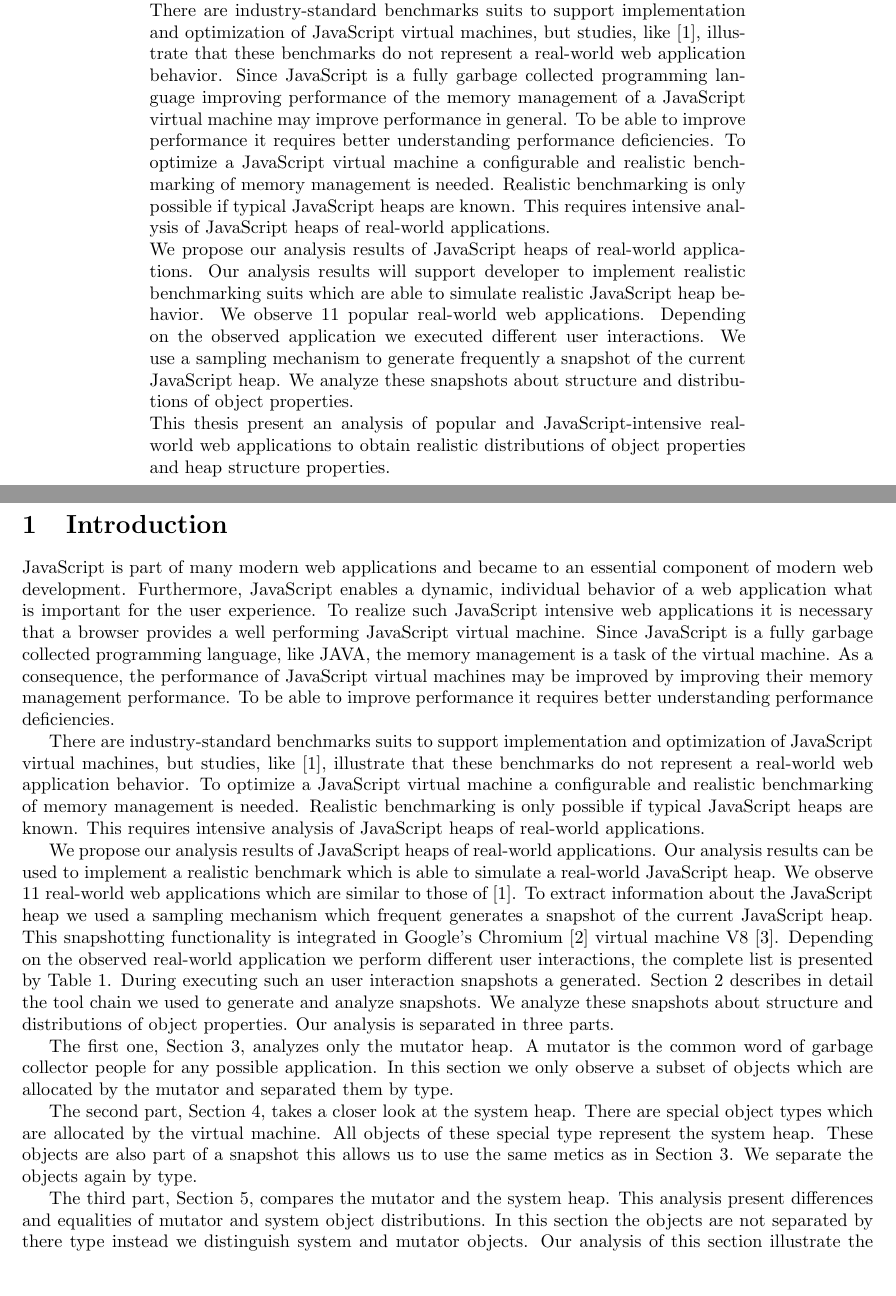
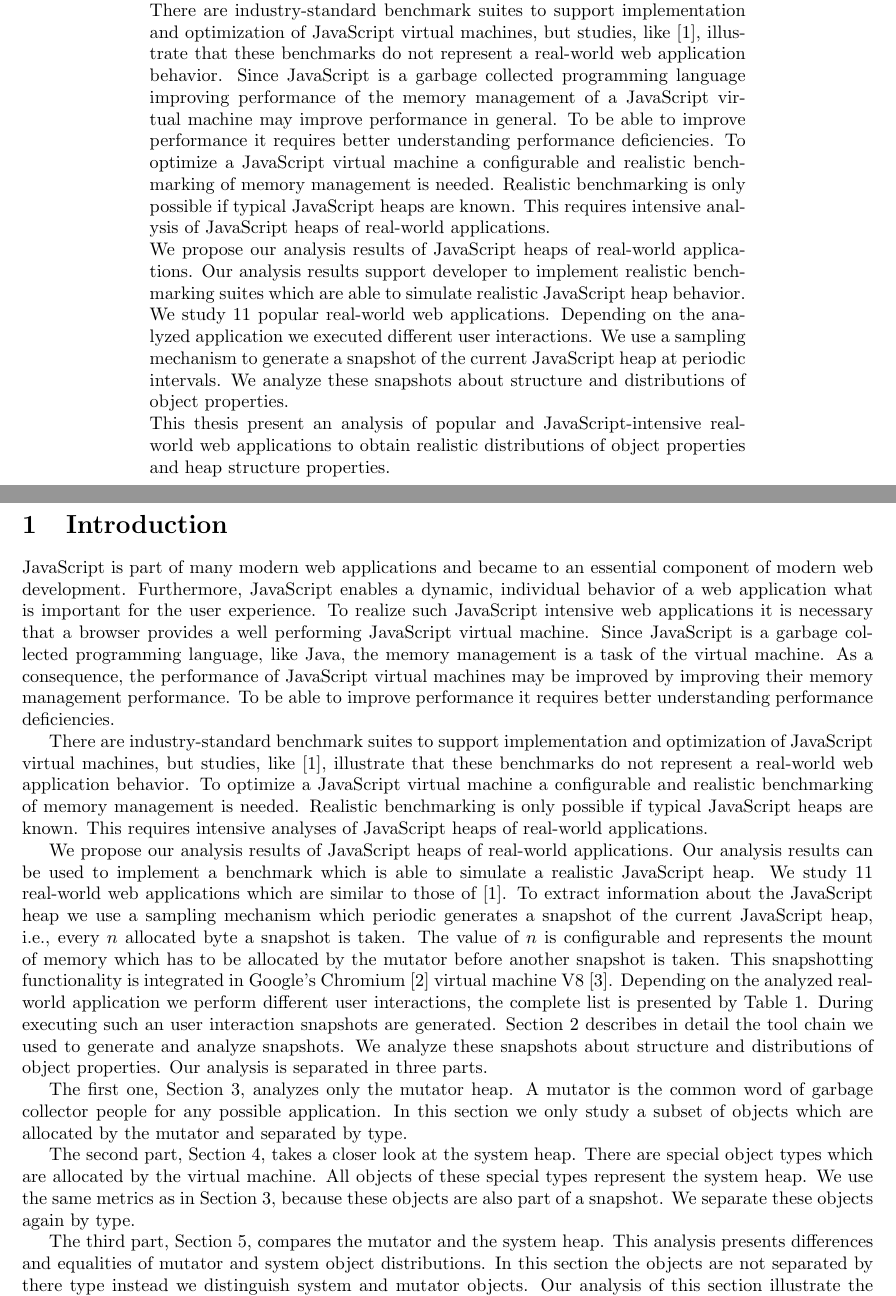
Before and after one commit to mpreis/Bachelor_Thesis, a LaTeX thesis (thesis/thesis.tex, which reads thesis/chapters/introduction.tex, thesis/extras/abstract.tex): two parts of pages 3 and 4 of 19, joined at a grey line, cut so that both start at the same text, the shorter picture padded with empty space. Compiled offline with pdfLaTeX.

Commit message:
bug fixes

```diff
--- a/thesis/chapters/introduction.tex
+++ b/thesis/chapters/introduction.tex
@@ -10,48 +10,49 @@
 component of modern web development. Furthermore, \JS enables a dynamic,
 individual behavior of a web application what is important for the user
 experience. To realize such \JS intensive web applications it is necessary that
-a browser provides a well performing \JS virtual machine. Since \JS is a fully
-garbage collected programming language, like JAVA, the memory management is a
+a browser provides a well performing \JS virtual machine. Since \JS is a
+garbage collected programming language, like Java, the memory management is a
 task of the virtual machine. As a consequence, the performance of \JS virtual
 machines may be improved by improving their memory management performance. To
 be able to improve performance it requires better understanding performance
 deficiencies.
 
-There are industry-standard benchmarks suits to support implementation and
+There are industry-standard benchmark suites to support implementation and
 optimization of \JS virtual machines, but studies, like \cite{JSMeter2009},
 illustrate that these benchmarks do not represent a real-world web application
 behavior. To optimize a \JS virtual machine a configurable and realistic
 benchmarking of memory management is needed. Realistic benchmarking is only
-possible if typical \JS heaps are known. This requires intensive analysis of
+possible if typical \JS heaps are known. This requires intensive analyses of
 \JS heaps of real-world applications.
 
 We propose our analysis results of \JS heaps of real-world applications. Our
-analysis results can be used to implement a realistic benchmark which is able
-to simulate a real-world \JS heap. We observe 11 real-world web applications
+analysis results can be used to implement a benchmark which is able
+to simulate a realistic \JS heap. We study 11 real-world web applications
 which are similar to those of \cite{JSMeter2009}. To extract information about
-the \JS heap we used a sampling mechanism which frequent generates a snapshot
-of the current \JS heap. This snapshotting functionality is integrated in
-Google's Chromium \cite{Chromium} virtual machine V8 \cite{V8}. Depending on
-the observed real-world application we perform different user interactions, the
-complete list is presented by Table \ref{tab:real_world_apps}. During executing
-such an user interaction snapshots a generated. Section
-\ref{sec:analysis_tools} describes in detail the tool chain we used to generate
-and analyze snapshots. We analyze these snapshots about structure and
-distributions of object properties. Our analysis is separated in three parts.
+the \JS heap we use a sampling mechanism which periodic generates a snapshot
+of the current \JS heap, i.e., every $ n $ allocated byte a snapshot is taken. The value
+of $ n $ is configurable and represents the mount of memory which has to be
+allocated by the mutator before another snapshot is taken. This snapshotting
+functionality is integrated in Google's Chromium \cite{Chromium} virtual
+machine V8 \cite{V8}. Depending on the analyzed real-world application we
+perform different user interactions, the complete list is presented by Table
+\ref{tab:real_world_apps}. During executing such an user interaction snapshots
+are generated. Section \ref{sec:analysis_tools} describes in detail the tool
+chain we used to generate and analyze snapshots. We analyze these snapshots
+about structure and distributions of object properties. Our analysis is
+separated in three parts.
 
 The first one, Section \ref{sec:analysis_mutator}, analyzes only the mutator
 heap. A mutator is the common word of garbage collector people for any possible
-application. In this section we only observe a subset of objects which are
-allocated by the mutator and separated them by type.
+application. In this section we only study a subset of objects which are
+allocated by the mutator and separated by type.
 
 The second part, Section \ref{sec:analysis_system}, takes a closer look at the
 system heap. There are special object types which are allocated by the virtual
-machine. All objects of these special type represent the system heap. These
-objects are also part of a snapshot this allows us to use the same metics as in
-Section \ref{sec:analysis_mutator}. We separate the objects again by type.
+machine. All objects of these special types represent the system heap. We use the same metrics as in Section \ref{sec:analysis_mutator}, because these objects are also part of a snapshot. We separate these objects again by type.
 
 The third part, Section \ref{sec:analysis_sys_vs_mut}, compares the mutator and
-the system heap. This analysis present differences and equalities of mutator
+the system heap. This analysis presents differences and equalities of mutator
 and system object distributions. In this section the objects are not separated
 by there type instead we distinguish system and mutator objects. Our analysis
 of this section illustrate the overhead which is produced by V8.
--- a/thesis/extras/abstract.tex
+++ b/thesis/extras/abstract.tex
@@ -10,13 +10,29 @@
 \begin{tabular}{c}
 \parbox{0.7\linewidth}{
 
-Improving the performance of a \JS virtual machines is a hot topic. There are industry-standard benchmarks suits to support implementation and optimization of \JS virtual machines, but studies, like \cite{JSMeter2009}, illustrate that these benchmarks do not represent a real-world web application behavior. Since \JS is a fully garbage collected programming language improving performance of the memory management of a \JS virtual machine may improve performance in general. To be able to improve performance it requires better understanding performance deficiencies. To optimize a \JS virtual machine a configurable and realistic benchmarking of memory management is needed. Realistic benchmarking is only possible if typical \JS heaps are known. This
-requires intensive analysis of \JS heaps of real-world applications.
+Improving the performance of a \JS virtual machines is a hot topic. There are
+industry-standard benchmark suites to support implementation and optimization
+of \JS virtual machines, but studies, like \cite{JSMeter2009}, illustrate that
+these benchmarks do not represent a real-world web application behavior. Since
+\JS is a garbage collected programming language improving performance of the
+memory management of a \JS virtual machine may improve performance in general.
+To be able to improve performance it requires better understanding performance
+deficiencies. To optimize a \JS virtual machine a configurable and realistic
+benchmarking of memory management is needed. Realistic benchmarking is only
+possible if typical \JS heaps are known. This requires intensive analysis of
+\JS heaps of real-world applications.
 
 We propose our analysis results of \JS heaps of real-world applications. Our
-analysis results will support developer to implement realistic benchmarking suits which are able to simulate realistic \JS heap behavior. We observe 11 popular real-world web applications. Depending on the observed application we executed different user interactions. We use a sampling mechanism to generate frequently a snapshot of the current \JS heap. We analyze these snapshots about structure and distributions of object properties.
+analysis results support developer to implement realistic benchmarking suites
+which are able to simulate realistic \JS heap behavior. We study 11 popular
+real-world web applications. Depending on the analyzed application we executed
+different user interactions. We use a sampling mechanism to generate a snapshot
+of the current \JS heap at periodic intervals. We analyze these snapshots about
+structure and distributions of object properties.
 
-This thesis present an analysis of popular and \JS-intensive real-world web applications to obtain realistic distributions of object properties and heap structure properties.
+This thesis present an analysis of popular and \JS-intensive real-world web
+applications to obtain realistic distributions of object properties and heap
+structure properties.
 
 }
 \end{tabular}
```
Also changed, not shown: thesis/chapters/conclusion.tex (+1 -1 lines), thesis/thesis.tex (+2 -2 lines), thesis/thesis.pdf.
